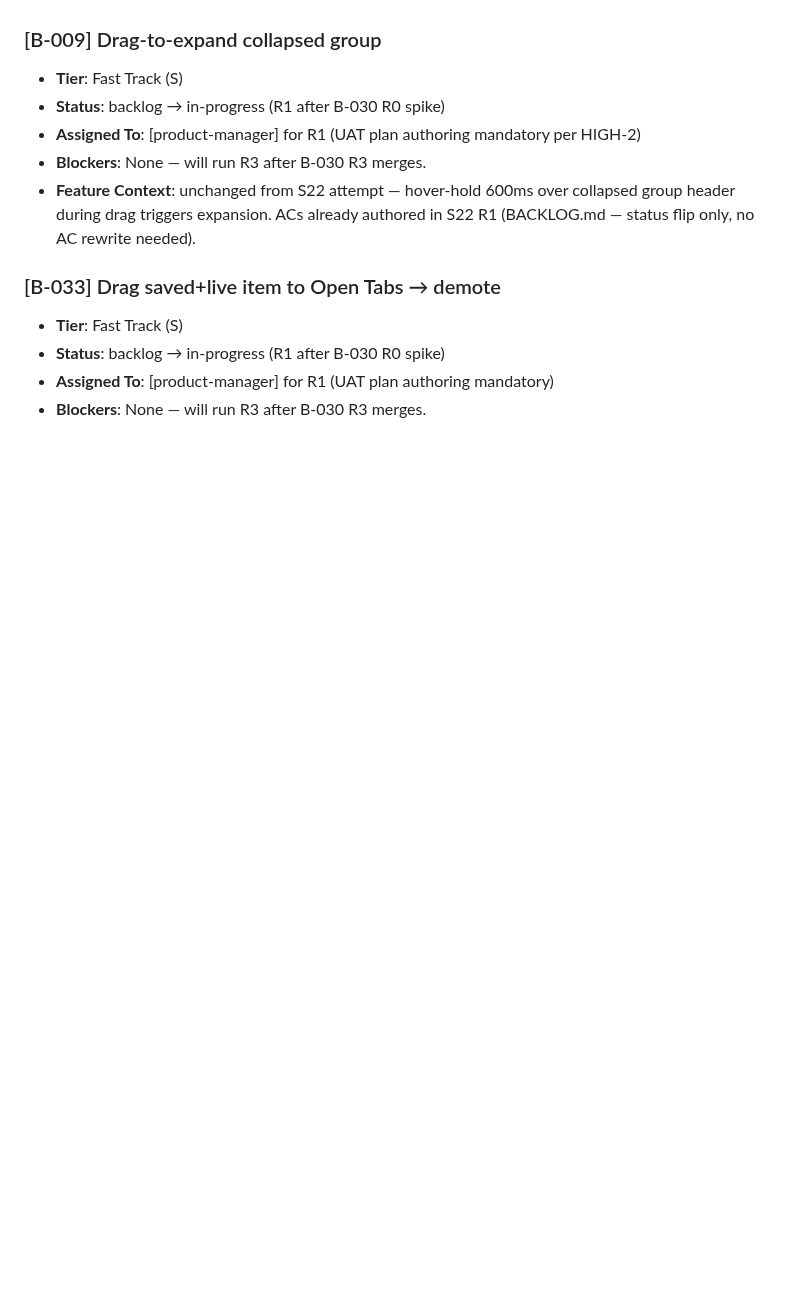
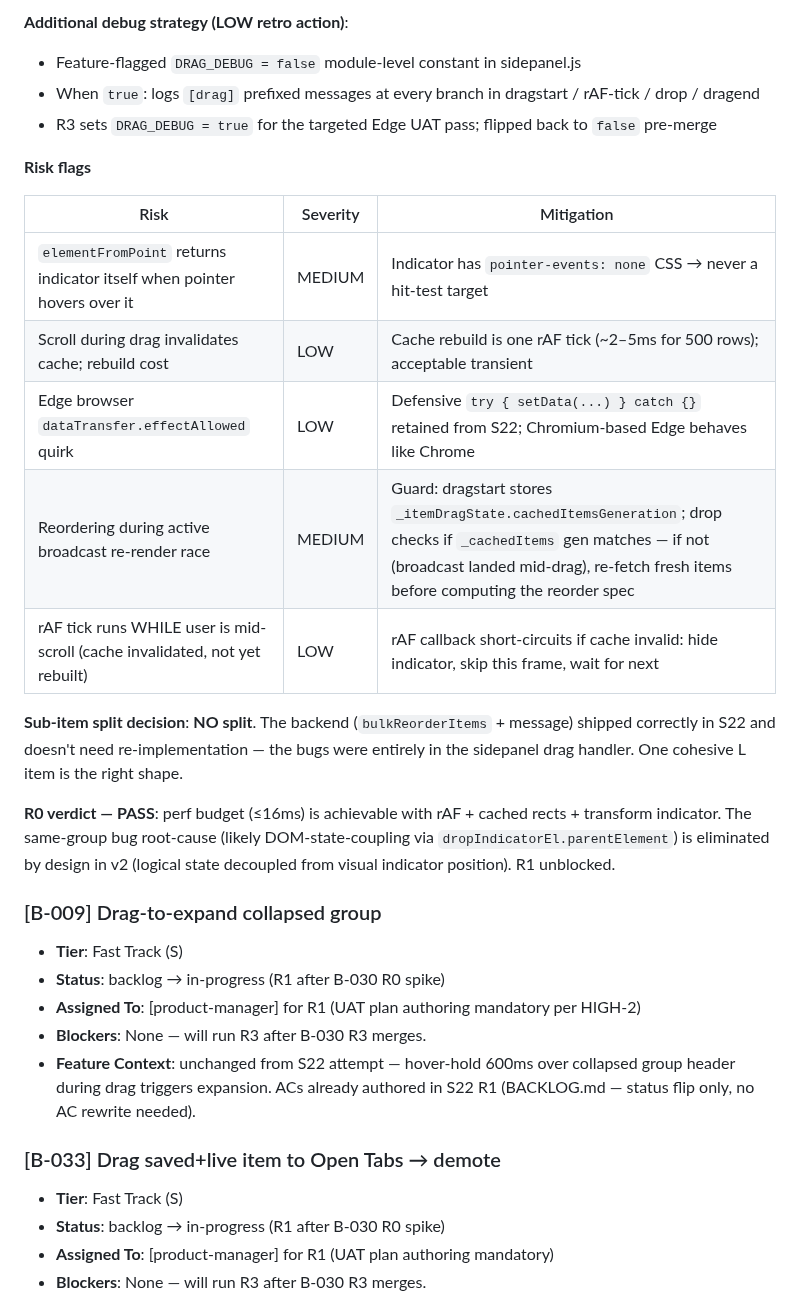
Before and after one commit to 0xception/tab-junkie, a Markdown page: docs/SPRINT.md, the part around one of its changes. Rendered like a GitHub page; blank space fills up the shorter version.

```diff
--- a/docs/SPRINT.md
+++ b/docs/SPRINT.md
@@ -88,3 +110,21 @@ Per retro: need to pin down the exact failure path. This sprint:
+**Additional debug strategy (LOW retro action)**:
+- Feature-flagged `DRAG_DEBUG = false` module-level constant in sidepanel.js
+- When `true`: logs `[drag]` prefixed messages at every branch in dragstart / rAF-tick / drop / dragend
+- R3 sets `DRAG_DEBUG = true` for the targeted Edge UAT pass; flipped back to `false` pre-merge
+
+**Risk flags**
+
+| Risk | Severity | Mitigation |
+|------|----------|------------|
+| `elementFromPoint` returns indicator itself when pointer hovers over it | MEDIUM | Indicator has `pointer-events: none` CSS → never a hit-test target |
+| Scroll during drag invalidates cache; rebuild cost | LOW | Cache rebuild is one rAF tick (~2–5ms for 500 rows); acceptable transient |
+| Edge browser `dataTransfer.effectAllowed` quirk | LOW | Defensive `try { setData(...) } catch {}` retained from S22; Chromium-based Edge behaves like Chrome |
+| Reordering during active broadcast re-render race | MEDIUM | Guard: dragstart stores `_itemDragState.cachedItemsGeneration`; drop checks if `_cachedItems` gen matches — if not (broadcast landed mid-drag), re-fetch fresh items before computing the reorder spec |
+| rAF tick runs WHILE user is mid-scroll (cache invalidated, not yet rebuilt) | LOW | rAF callback short-circuits if cache invalid: hide indicator, skip this frame, wait for next |
+
+**Sub-item split decision**: **NO split**. The backend (`bulkReorderItems` + message) shipped correctly in S22 and doesn't need re-implementation — the bugs were entirely in the sidepanel drag handler. One cohesive L item is the right shape.
+
+**R0 verdict — PASS**: perf budget (≤16ms) is achievable with rAF + cached rects + transform indicator. The same-group bug root-cause (likely DOM-state-coupling via `dropIndicatorEl.parentElement`) is eliminated by design in v2 (logical state decoupled from visual indicator position). R1 unblocked.
 
 ### [B-009] Drag-to-expand collapsed group
 - **Tier**: Fast Track (S)
```
Also changed, not shown: other parts of docs/SPRINT.md (+32 -10 lines).
